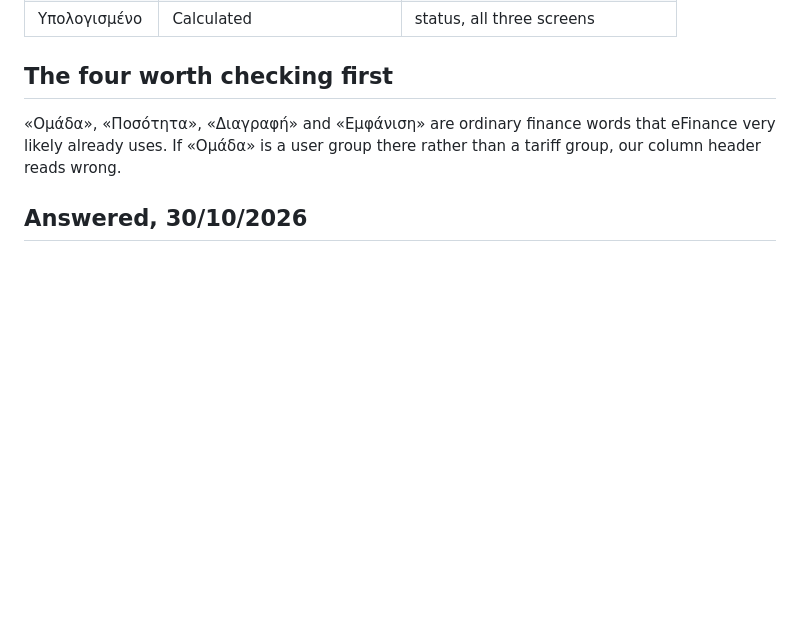
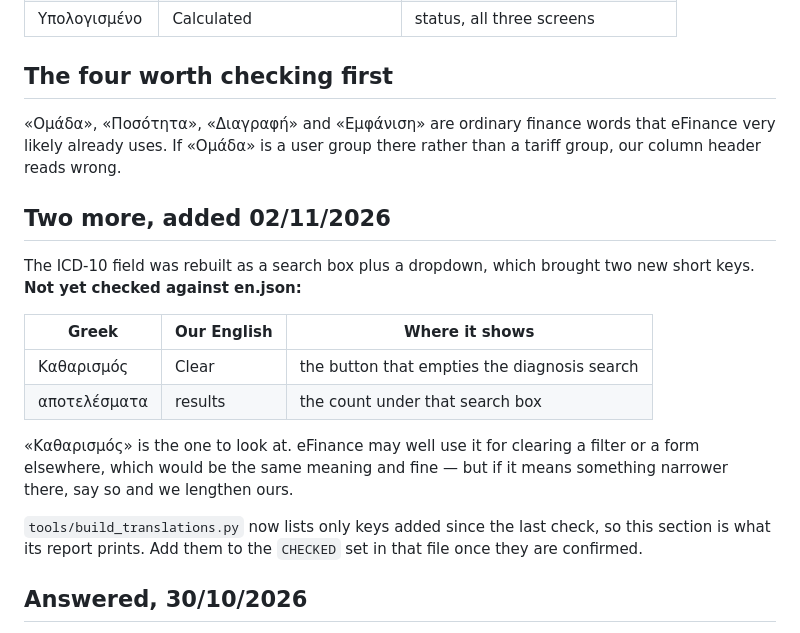
Before and after one commit to msouzou-debug/marsou, a Markdown page: docs/en-json-words-to-check.md, the part around the change. Rendered like a GitHub page; blank space fills up the shorter version.

Commit message:
Two more en.json words to check, from the rebuilt ICD-10 field
The file said all 19 were clear, which stopped being true when the
diagnosis search brought «Καθαρισμός» and «αποτελέσματα» in today.

Co-Authored-By: Claude Opus 5 <noreply@anthropic.com>
Claude-Session: https://claude.ai/code/session_01LRcZ4u4yNRfNUeSzqtzBzE

```diff
--- a/docs/en-json-words-to-check.md
+++ b/docs/en-json-words-to-check.md
@@ -42,6 +42,24 @@ than overwrite yours.
 very likely already uses. If «Ομάδα» is a user group there rather than a tariff group,
 our column header reads wrong.
 
+## Two more, added 02/11/2026
+
+The ICD-10 field was rebuilt as a search box plus a dropdown, which brought two new
+short keys. **Not yet checked against en.json:**
+
+| Greek | Our English | Where it shows |
+|---|---|---|
+| Καθαρισμός | Clear | the button that empties the diagnosis search |
+| αποτελέσματα | results | the count under that search box |
+
+«Καθαρισμός» is the one to look at. eFinance may well use it for clearing a filter or a
+form elsewhere, which would be the same meaning and fine — but if it means something
+narrower there, say so and we lengthen ours.
+
+`tools/build_translations.py` now lists only keys added since the last check, so this
+section is what its report prints. Add them to the `CHECKED` set in that file once they
+are confirmed.
+
 ## Answered, 30/10/2026
 
 **All 19 checked against the live `en.json` — no collisions.** Nothing here needs
```
